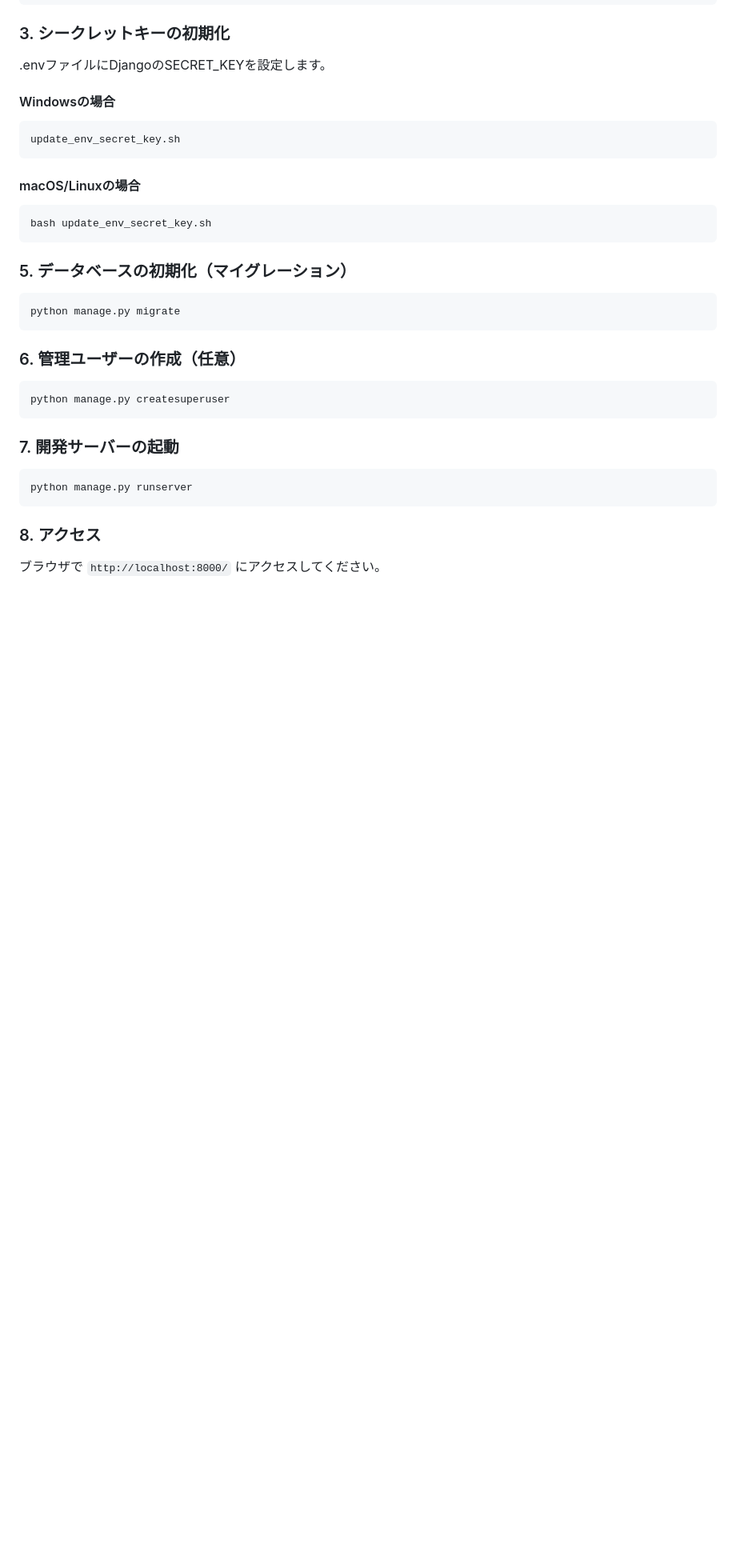
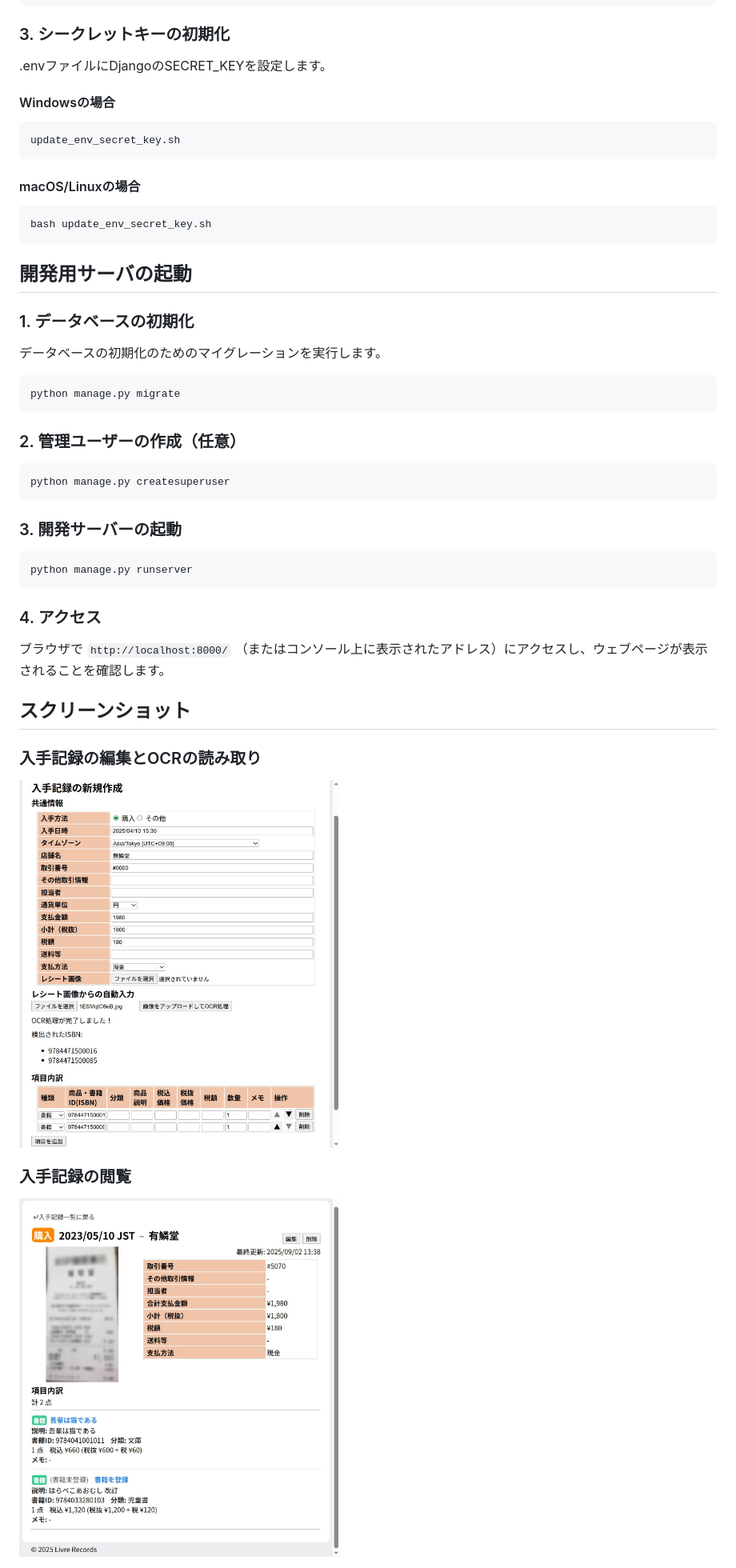
Before and after one commit to sm-miki/LivreRecords, a Markdown page: README.md, the part around one of its changes. Shown at 80% size. Drawn GitHub-style; pictures changed too: docs/screenshots/acquisition_detail.jpg (added), docs/screenshots/acquisition_edit.jpg (added); blank space fills up the shorter version.

Commit message:
update: README.mdにスクリーンショットを追加、導入手順を整理

````diff
--- a/README.md
+++ b/README.md
@@ -107,24 +109,37 @@ update_env_secret_key.sh
 bash update_env_secret_key.sh
 ```
 
-### 5. データベースの初期化（マイグレーション）
+## 開発用サーバの起動
+
+### 1. データベースの初期化
+
+データベースの初期化のためのマイグレーションを実行します。
 
 ```bash
 python manage.py migrate
 ```
 
-### 6. 管理ユーザーの作成（任意）
+### 2. 管理ユーザーの作成（任意）
 
 ```bash
 python manage.py createsuperuser
 ```
 
-### 7. 開発サーバーの起動
+### 3. 開発サーバーの起動
 
 ```bash
 python manage.py runserver
 ```
 
-### 8. アクセス
+### 4. アクセス
 
-ブラウザで `http://localhost:8000/` にアクセスしてください。
+ブラウザで `http://localhost:8000/` （またはコンソール上に表示されたアドレス）にアクセスし、ウェブページが表示されることを確認します。
+
+## スクリーンショット
+
+### 入手記録の編集とOCRの読み取り
+<img src="./docs/screenshots/acquisition_edit.jpg" width="400px" alt="入手記録の入力とOCRの読み取り">
+
+### 入手記録の閲覧
+
+<img src="./docs/screenshots/acquisition_detail.jpg" width="400px" alt="入手記録詳細">
````
Also changed, not shown: other parts of README.md (+4 -2 lines), docs/screenshots/acquisition_list.jpg (added), docs/screenshots/book_edit.jpg (added), docs/screenshots/books_list.jpg (added), docs/screenshots/index.jpg (added).
